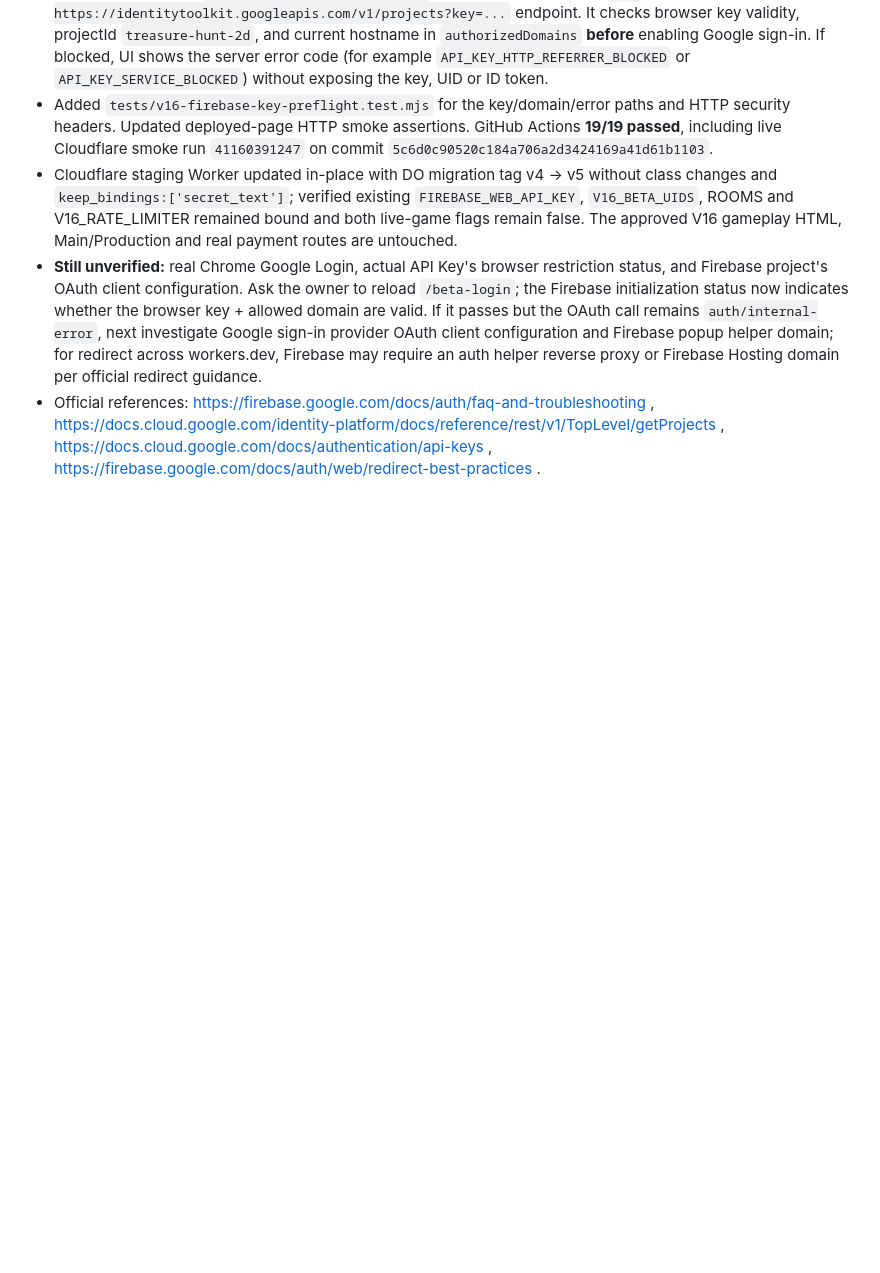
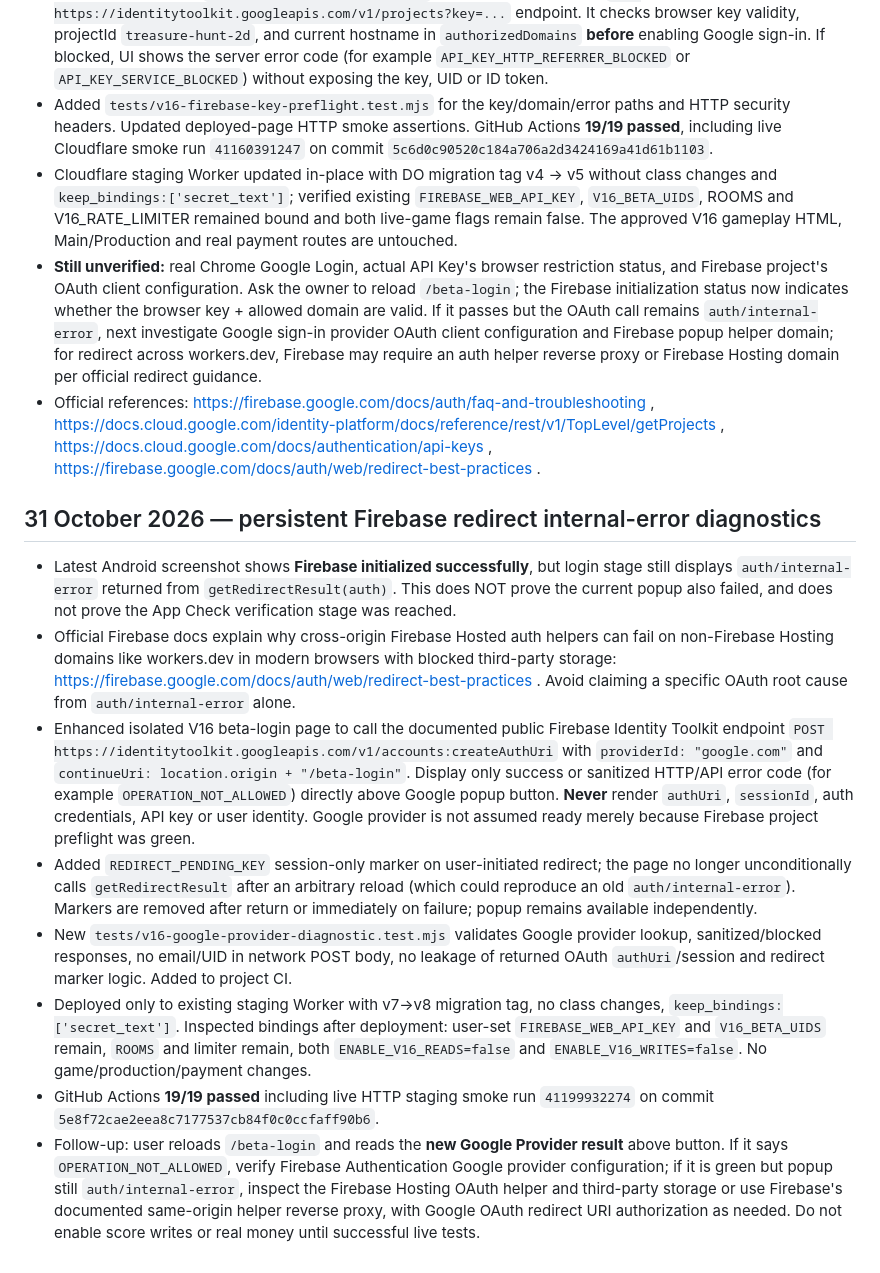
Before and after one commit to jtkmanga/Treasure-Hunt-2D, a Markdown page: docs/v16-online-stage/README.md, the part around the change. Rendered like a GitHub page; blank space fills up the shorter version.

Commit message:
docs(v16): record Google provider diagnostic and stale redirect state repair

```diff
--- a/docs/v16-online-stage/README.md
+++ b/docs/v16-online-stage/README.md
@@ -94,3 +94,14 @@ The account owner supplied a Cloudflare Billing > Subscriptions screenshot that
 - Cloudflare staging Worker updated in-place with DO migration tag v4 → v5 without class changes and `keep_bindings:['secret_text']`; verified existing `FIREBASE_WEB_API_KEY`, `V16_BETA_UIDS`, ROOMS and V16_RATE_LIMITER remained bound and both live-game flags remain false. The approved V16 gameplay HTML, Main/Production and real payment routes are untouched.
 - **Still unverified:** real Chrome Google Login, actual API Key's browser restriction status, and Firebase project's OAuth client configuration. Ask the owner to reload `/beta-login`; the Firebase initialization status now indicates whether the browser key + allowed domain are valid. If it passes but the OAuth call remains `auth/internal-error`, next investigate Google sign-in provider OAuth client configuration and Firebase popup helper domain; for redirect across workers.dev, Firebase may require an auth helper reverse proxy or Firebase Hosting domain per official redirect guidance.
 - Official references: https://firebase.google.com/docs/auth/faq-and-troubleshooting , https://docs.cloud.google.com/identity-platform/docs/reference/rest/v1/TopLevel/getProjects , https://docs.cloud.google.com/docs/authentication/api-keys , https://firebase.google.com/docs/auth/web/redirect-best-practices .
+
+
+## 31 October 2026 — persistent Firebase redirect internal-error diagnostics
+- Latest Android screenshot shows **Firebase initialized successfully**, but login stage still displays `auth/internal-error` returned from `getRedirectResult(auth)`. This does NOT prove the current popup also failed, and does not prove the App Check verification stage was reached.
+- Official Firebase docs explain why cross-origin Firebase Hosted auth helpers can fail on non-Firebase Hosting domains like workers.dev in modern browsers with blocked third-party storage: https://firebase.google.com/docs/auth/web/redirect-best-practices . Avoid claiming a specific OAuth root cause from `auth/internal-error` alone.
+- Enhanced isolated V16 beta-login page to call the documented public Firebase Identity Toolkit endpoint `POST https://identitytoolkit.googleapis.com/v1/accounts:createAuthUri` with `providerId: "google.com"` and `continueUri: location.origin + "/beta-login"`. Display only success or sanitized HTTP/API error code (for example `OPERATION_NOT_ALLOWED`) directly above Google popup button. **Never** render `authUri`, `sessionId`, auth credentials, API key or user identity. Google provider is not assumed ready merely because Firebase project preflight was green.
+- Added `REDIRECT_PENDING_KEY` session-only marker on user-initiated redirect; the page no longer unconditionally calls `getRedirectResult` after an arbitrary reload (which could reproduce an old `auth/internal-error`). Markers are removed after return or immediately on failure; popup remains available independently.
+- New `tests/v16-google-provider-diagnostic.test.mjs` validates Google provider lookup, sanitized/blocked responses, no email/UID in network POST body, no leakage of returned OAuth `authUri`/session and redirect marker logic. Added to project CI.
+- Deployed only to existing staging Worker with v7→v8 migration tag, no class changes, `keep_bindings:['secret_text']`. Inspected bindings after deployment: user-set `FIREBASE_WEB_API_KEY` and `V16_BETA_UIDS` remain, `ROOMS` and limiter remain, both `ENABLE_V16_READS=false` and `ENABLE_V16_WRITES=false`. No game/production/payment changes.
+- GitHub Actions **19/19 passed** including live HTTP staging smoke run `41199932274` on commit `5e8f72cae2eea8c7177537cb84f0c0ccfaff90b6`.
+- Follow-up: user reloads `/beta-login` and reads the **new Google Provider result** above button. If it says `OPERATION_NOT_ALLOWED`, verify Firebase Authentication Google provider configuration; if it is green but popup still `auth/internal-error`, inspect the Firebase Hosting OAuth helper and third-party storage or use Firebase's documented same-origin helper reverse proxy, with Google OAuth redirect URI authorization as needed. Do not enable score writes or real money until successful live tests.
```
